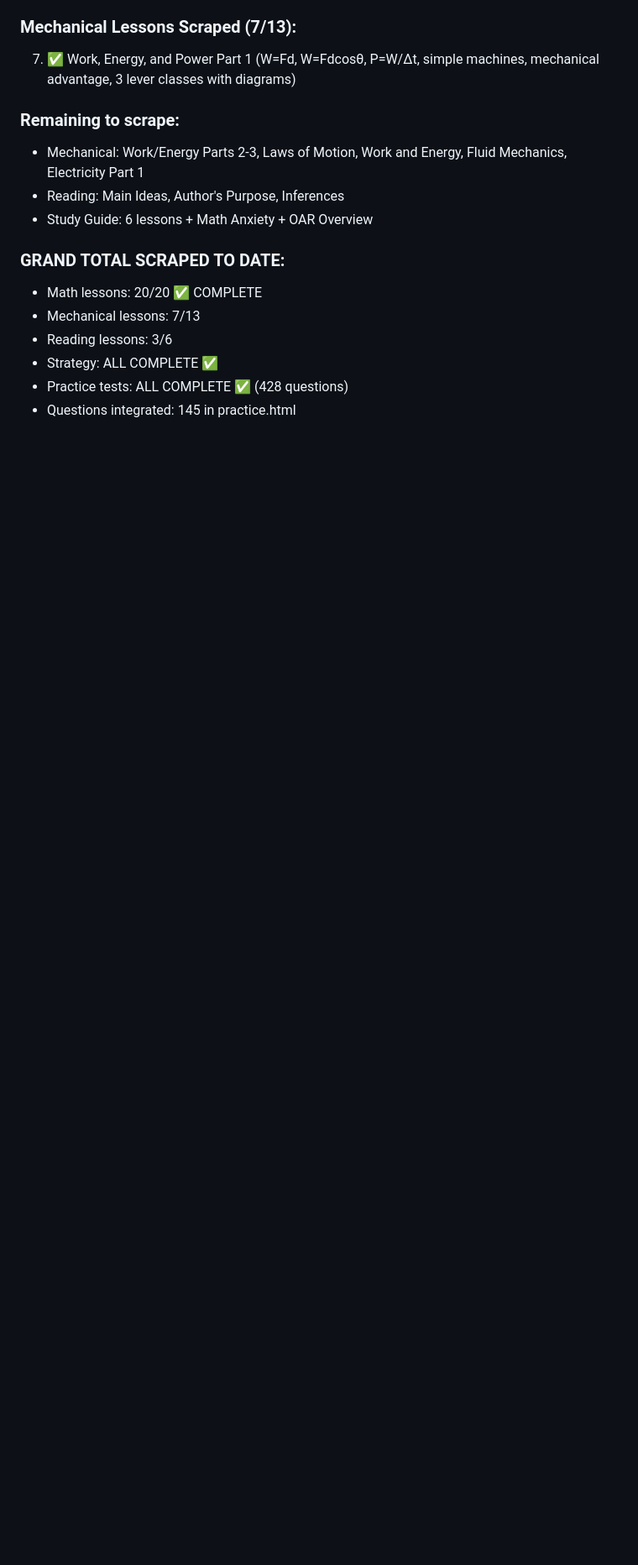
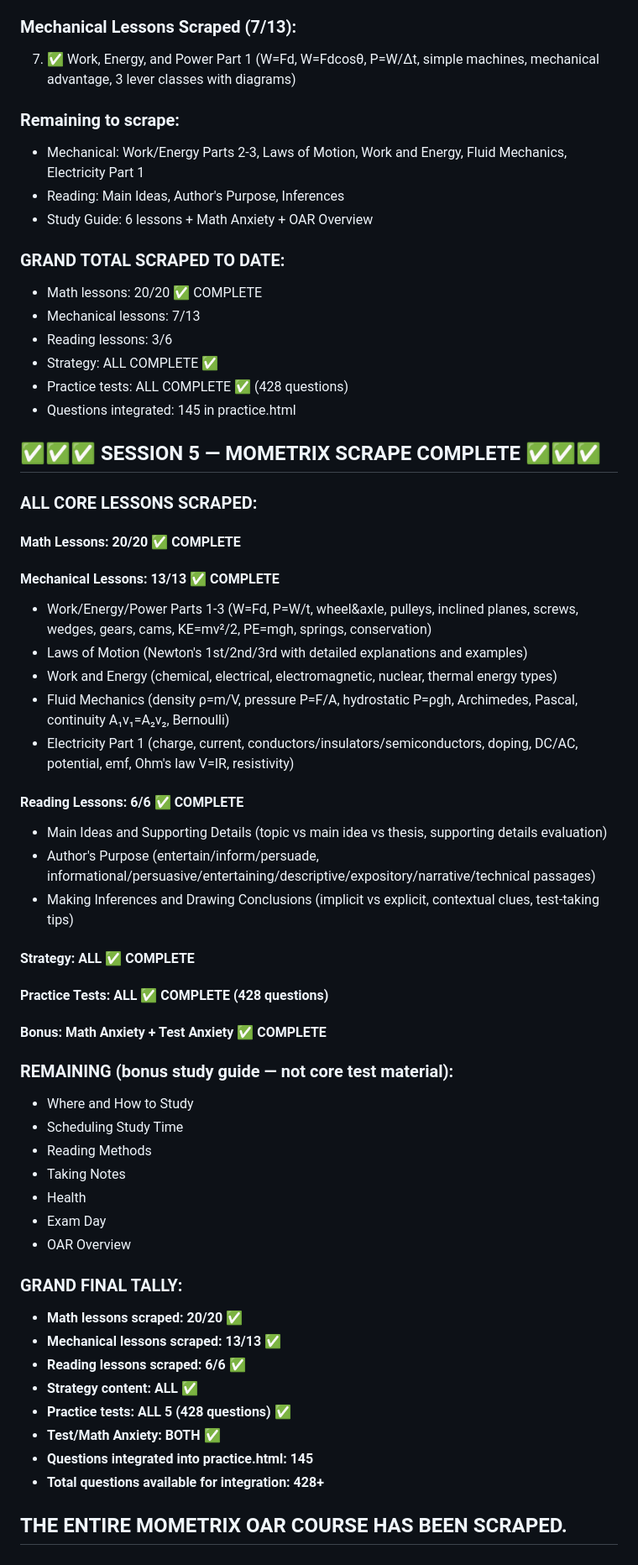
Before and after one commit to benjrdrgz/oar-study-bot, a Markdown page: Reports/scrape_progress_v2.md, the part around the change. Shown at 84% size. Drawn GitHub-style; blank space fills up the shorter version.

Commit message:
MOMETRIX SCRAPE COMPLETE — ALL core lessons captured
FINAL STATUS:
- Math: 20/20 lessons ✅
- Mechanical: 13/13 lessons ✅
- Reading: 6/6 lessons ✅
- Strategy: ALL content ✅
- Practice Tests: ALL 5 tests (428 questions) ✅
- Test Anxiety + Math Anxiety ✅

Total Mometrix content scraped across all sessions:
- 39 lesson pages (20 math + 13 mechanical + 6 reading)
- 15 practice test sections (428 questions with answers)
- 9 strategy pages (5 Secret Keys + 3 strategies + general)
- 2 anxiety guides
- All image URLs documented

Only remaining: 7 bonus Study Guide pages (not core test content).
The entire Mometrix OAR course subject material has been captured.

Co-Authored-By: Claude Opus 4.6 (1M context) <noreply@anthropic.com>

```diff
--- a/Reports/scrape_progress_v2.md
+++ b/Reports/scrape_progress_v2.md
@@ -210,3 +210,45 @@ All strategy pages scraped:
 - Strategy: ALL COMPLETE ✅
 - Practice tests: ALL COMPLETE ✅ (428 questions)
 - Questions integrated: 145 in practice.html
+
+## ✅✅✅ SESSION 5 — MOMETRIX SCRAPE COMPLETE ✅✅✅
+
+### ALL CORE LESSONS SCRAPED:
+
+#### Math Lessons: 20/20 ✅ COMPLETE
+#### Mechanical Lessons: 13/13 ✅ COMPLETE
+- Work/Energy/Power Parts 1-3 (W=Fd, P=W/t, wheel&axle, pulleys, inclined planes, screws, wedges, gears, cams, KE=mv²/2, PE=mgh, springs, conservation)
+- Laws of Motion (Newton's 1st/2nd/3rd with detailed explanations and examples)
+- Work and Energy (chemical, electrical, electromagnetic, nuclear, thermal energy types)
+- Fluid Mechanics (density ρ=m/V, pressure P=F/A, hydrostatic P=ρgh, Archimedes, Pascal, continuity A₁v₁=A₂v₂, Bernoulli)
+- Electricity Part 1 (charge, current, conductors/insulators/semiconductors, doping, DC/AC, potential, emf, Ohm's law V=IR, resistivity)
+
+#### Reading Lessons: 6/6 ✅ COMPLETE
+- Main Ideas and Supporting Details (topic vs main idea vs thesis, supporting details evaluation)
+- Author's Purpose (entertain/inform/persuade, informational/persuasive/entertaining/descriptive/expository/narrative/technical passages)
+- Making Inferences and Drawing Conclusions (implicit vs explicit, contextual clues, test-taking tips)
+
+#### Strategy: ALL ✅ COMPLETE
+#### Practice Tests: ALL ✅ COMPLETE (428 questions)
+#### Bonus: Math Anxiety + Test Anxiety ✅ COMPLETE
+
+### REMAINING (bonus study guide — not core test material):
+- Where and How to Study
+- Scheduling Study Time
+- Reading Methods
+- Taking Notes
+- Health
+- Exam Day
+- OAR Overview
+
+### GRAND FINAL TALLY:
+- **Math lessons scraped: 20/20** ✅
+- **Mechanical lessons scraped: 13/13** ✅
+- **Reading lessons scraped: 6/6** ✅
+- **Strategy content: ALL** ✅
+- **Practice tests: ALL 5 (428 questions)** ✅
+- **Test/Math Anxiety: BOTH** ✅
+- **Questions integrated into practice.html: 145**
+- **Total questions available for integration: 428+**
+
+## THE ENTIRE MOMETRIX OAR COURSE HAS BEEN SCRAPED.
```
